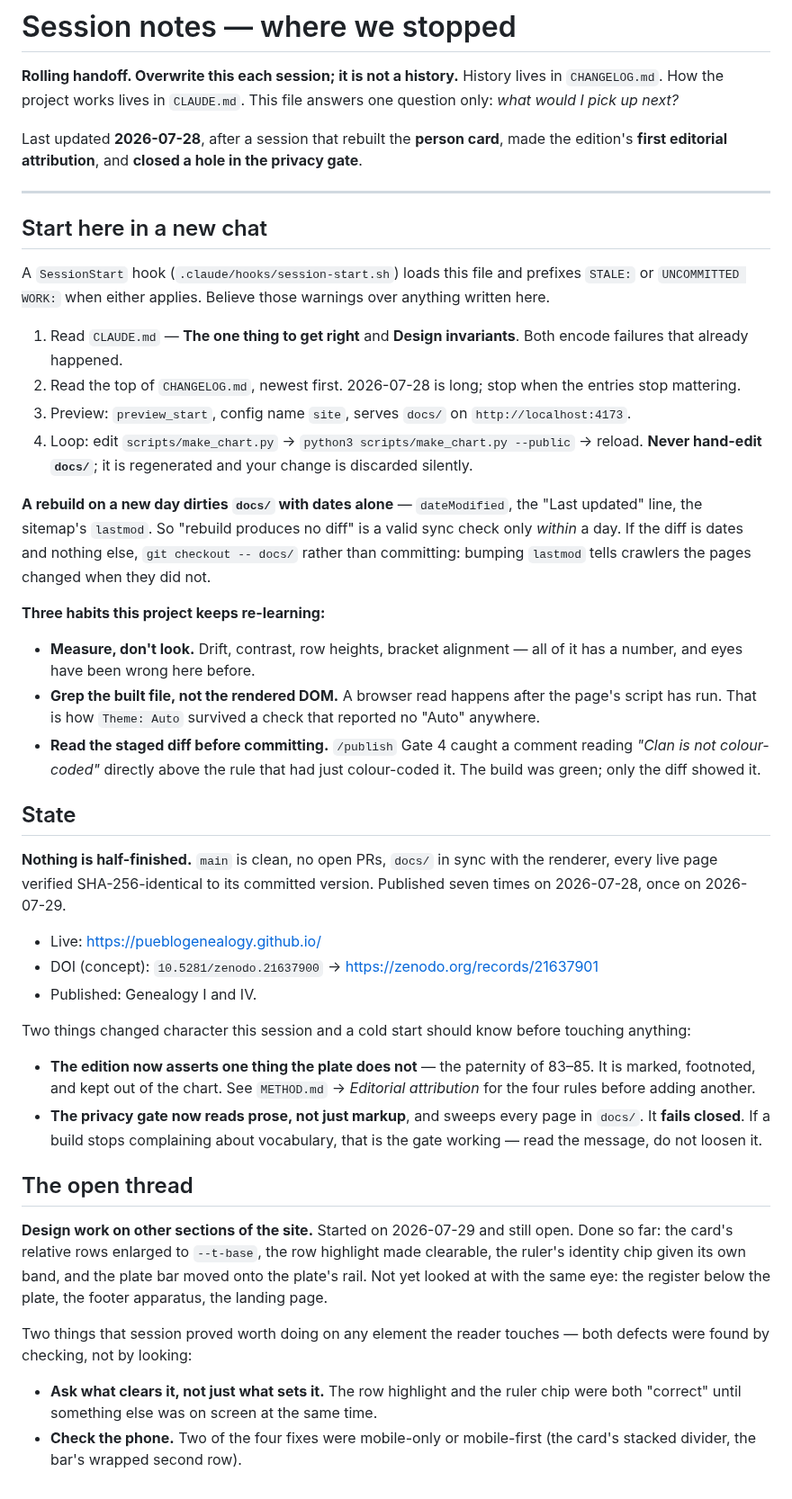
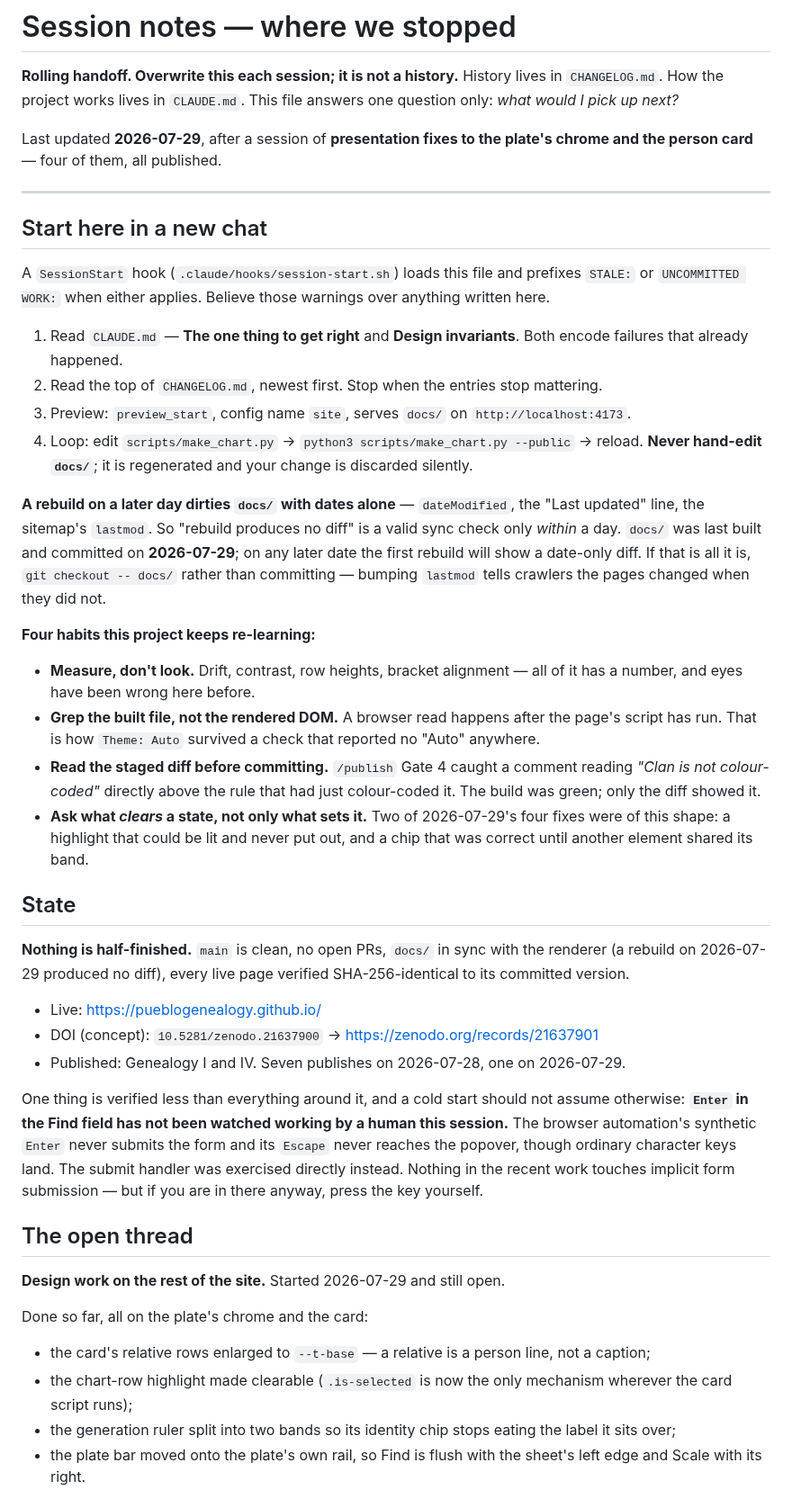
Before and after one commit to PuebloGenealogy/pueblogenealogy.github.io, a Markdown page: SESSION-NOTES.md, the part around one of its changes. Shown at 90% size. Rendered like a GitHub page.

```diff
--- a/SESSION-NOTES.md
+++ b/SESSION-NOTES.md
@@ -4,9 +4,8 @@
 History lives in `CHANGELOG.md`. How the project works lives in `CLAUDE.md`.
 This file answers one question only: *what would I pick up next?*
 
-Last updated **2026-07-28**, after a session that rebuilt the **person card**,
-made the edition's **first editorial attribution**, and **closed a hole in the
-privacy gate**.
+Last updated **2026-07-29**, after a session of **presentation fixes to the
+plate's chrome and the person card** — four of them, all published.
 
 ---
 
@@ -18,21 +17,22 @@ warnings over anything written here.
 
 1. Read `CLAUDE.md` — **The one thing to get right** and **Design invariants**.
    Both encode failures that already happened.
-2. Read the top of `CHANGELOG.md`, newest first. 2026-07-28 is long; stop when
-   the entries stop mattering.
+2. Read the top of `CHANGELOG.md`, newest first. Stop when the entries stop
+   mattering.
 3. Preview: `preview_start`, config name `site`, serves `docs/` on
    `http://localhost:4173`.
 4. Loop: edit `scripts/make_chart.py` → `python3 scripts/make_chart.py --public`
    → reload. **Never hand-edit `docs/`**; it is regenerated and your change is
    discarded silently.
 
-**A rebuild on a new day dirties `docs/` with dates alone** — `dateModified`,
+**A rebuild on a later day dirties `docs/` with dates alone** — `dateModified`,
 the "Last updated" line, the sitemap's `lastmod`. So "rebuild produces no diff"
-is a valid sync check only *within* a day. If the diff is dates and nothing
-else, `git checkout -- docs/` rather than committing: bumping `lastmod` tells
-crawlers the pages changed when they did not.
+is a valid sync check only *within* a day. `docs/` was last built and committed
+on **2026-07-29**; on any later date the first rebuild will show a date-only
+diff. If that is all it is, `git checkout -- docs/` rather than committing —
+bumping `lastmod` tells crawlers the pages changed when they did not.
 
-**Three habits this project keeps re-learning:**
+**Four habits this project keeps re-learning:**
 
 - **Measure, don't look.** Drift, contrast, row heights, bracket alignment —
   all of it has a number, and eyes have been wrong here before.
@@ -42,41 +42,41 @@ crawlers the pages changed when they did not.
 - **Read the staged diff before committing.** `/publish` Gate 4 caught a comment
   reading *"Clan is not colour-coded"* directly above the rule that had just
   colour-coded it. The build was green; only the diff showed it.
+- **Ask what *clears* a state, not only what sets it.** Two of 2026-07-29's four
+  fixes were of this shape: a highlight that could be lit and never put out, and
+  a chip that was correct until another element shared its band.
 
 ## State
 
 **Nothing is half-finished.** `main` is clean, no open PRs, `docs/` in sync with
-the renderer, every live page verified SHA-256-identical to its committed
-version. Published seven times on 2026-07-28, once on 2026-07-29.
+the renderer (a rebuild on 2026-07-29 produced no diff), every live page
+verified SHA-256-identical to its committed version.
 
 - Live: <https://pueblogenealogy.github.io/>
 - DOI (concept): `10.5281/zenodo.21637900` → <https://zenodo.org/records/21637901>
-- Published: Genealogy I and IV.
+- Published: Genealogy I and IV. Seven publishes on 2026-07-28, one on
+  2026-07-29.
 
-Two things changed character this session and a cold start should know before
-touching anything:
-
-- **The edition now asserts one thing the plate does not** — the paternity of
-  83–85. It is marked, footnoted, and kept out of the chart. See
-  `METHOD.md` → *Editorial attribution* for the four rules before adding another.
-- **The privacy gate now reads prose, not just markup**, and sweeps every page
-  in `docs/`. It **fails closed**. If a build stops complaining about
-  vocabulary, that is the gate working — read the message, do not loosen it.
+One thing is verified less than everything around it, and a cold start should
+not assume otherwise: **`Enter` in the Find field has not been watched working
+by a human this session.** The browser automation's synthetic `Enter` never
+submits the form and its `Escape` never reaches the popover, though ordinary
+character keys land. The submit handler was exercised directly instead. Nothing
+in the recent work touches implicit form submission — but if you are in there
+anyway, press the key yourself.
 
 ## The open thread
 
-**Design work on other sections of the site.** Started on 2026-07-29 and still
-open. Done so far: the card's relative rows enlarged to `--t-base`, the row
-highlight made clearable, the ruler's identity chip given its own band, and the
-plate bar moved onto the plate's rail. Not yet looked at with the same eye: the
-register below the plate, the footer apparatus, the landing page.
+**Design work on the rest of the site.** Started 2026-07-29 and still open.
 
-Two things that session proved worth doing on any element the reader touches —
-both defects were found by checking, not by looking:
+Done so far, all on the plate's chrome and the card:
 
-- **Ask what clears it, not just what sets it.** The row highlight and the
-  ruler chip were both "correct" until something else was on screen at the same
-  time.
-- **Check the phone.** Two of the four fixes were mobile-only or mobile-first
-  (the card's stacked divider, the bar's wrapped second row).
+- the card's relative rows enlarged to `--t-base` — a relative is a person line,
+  not a caption;
+- the chart-row highlight made clearable (`.is-selected` is now the only
+  mechanism wherever the card script runs);
+- the generation ruler split into two bands so its identity chip stops eating
+  the label it sits over;
+- the plate bar moved onto the plate's own rail, so Find is flush with the
+  sheet's left edge and Scale with its right.
 
```
Also changed, not shown: other parts of SESSION-NOTES.md (+26 -12 lines), CHANGELOG.md (+23 -0 lines).
